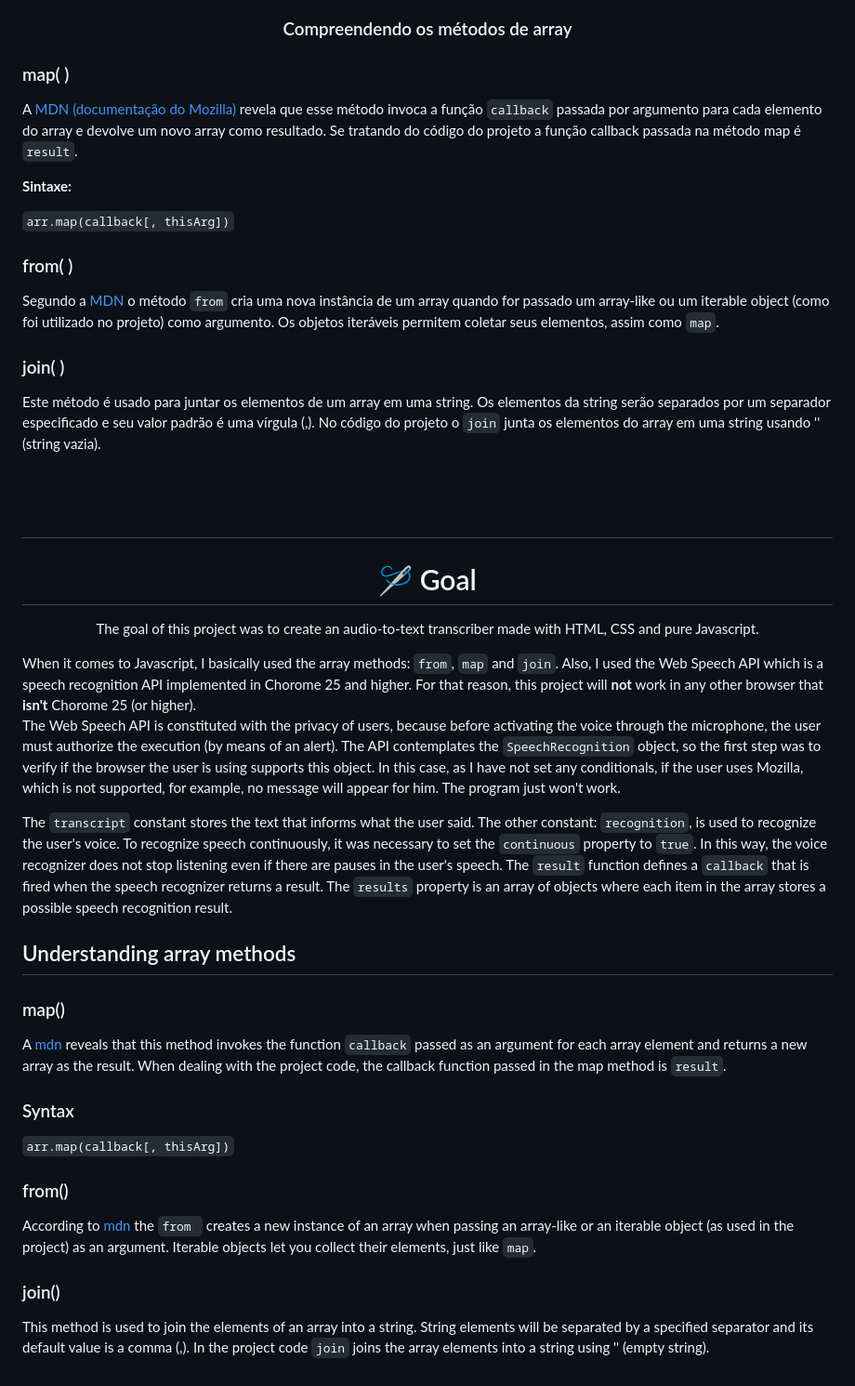
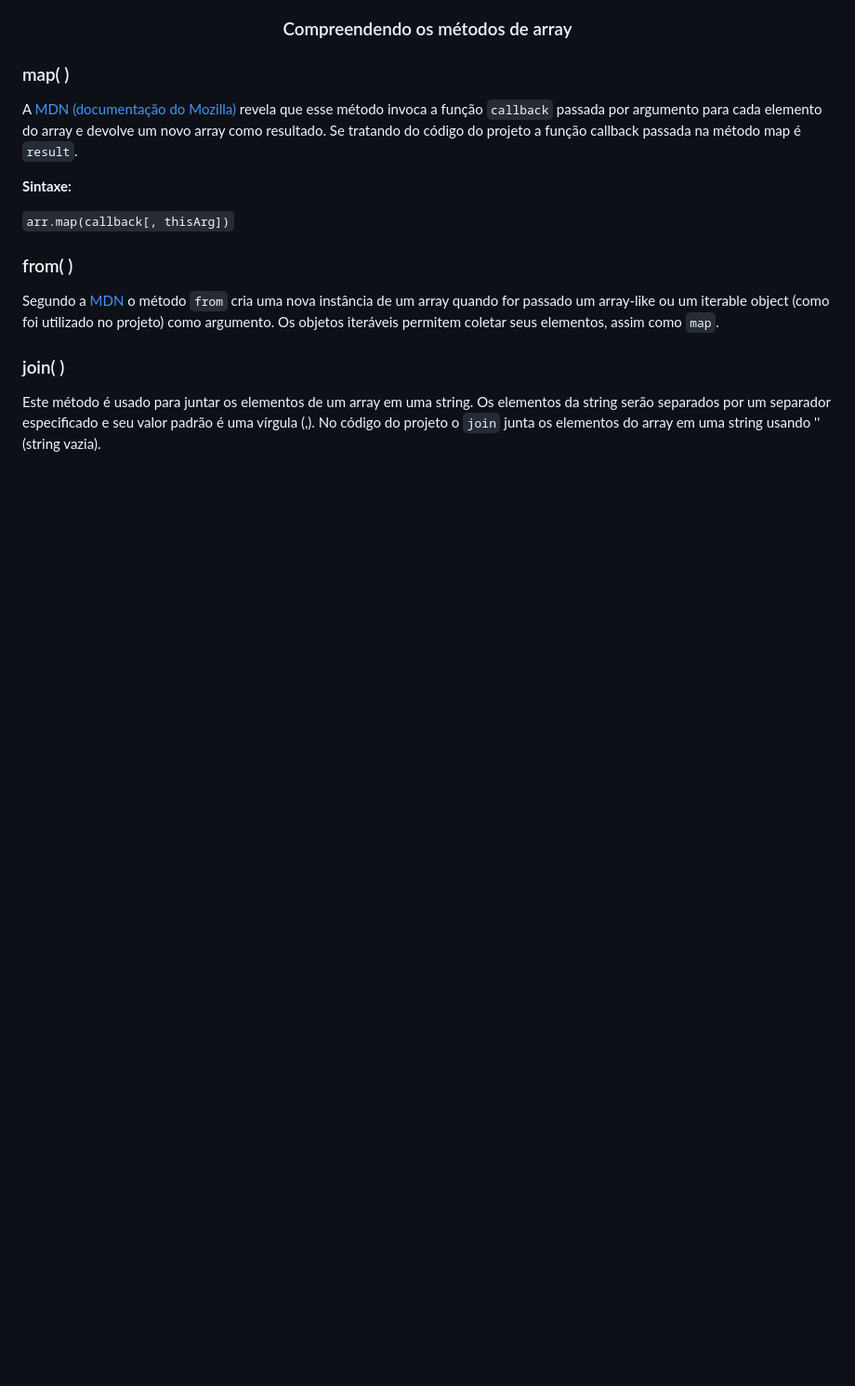
Before and after one commit to apaulineoliveira/audio-transcrito, a Markdown page: README.md, the part around the change. Shown: that part at 93% size. GitHub-like rendering; blank space fills up the shorter version.

```diff
--- a/README.md
+++ b/README.md
@@ -25,23 +25,3 @@
     <p>Este método é usado para juntar os elementos de um array em uma string. Os elementos da string serão separados por um separador especificado e seu valor padrão é uma vírgula (,). No código do projeto o <code>join</code> junta os elementos do array em uma string usando '' (string vazia).</p>
 <br></br>
 <br></br>
-
-#
-
-  <h1 align="center">🪡 Goal</h1>
-    <p align="center">The goal of this project was to create an audio-to-text transcriber made with HTML, CSS and pure Javascript.</p>
-    When it comes to Javascript, I basically used the array methods: <code>from</code>, <code>map</code> and <code>join</code>. Also, I used the Web Speech API which is a speech recognition API implemented in Chorome 25 and higher. For that reason, this project will <b>not</b> work in any other browser that <b>isn't</b> Chorome 25 (or higher).<br>
-
-The Web Speech API is constituted with the privacy of users, because before activating the voice through the microphone, the user must authorize the execution (by means of an alert). The API contemplates the <code>SpeechRecognition</code> object, so the first step was to verify if the browser the user is using supports this object. In this case, as I have not set any conditionals, if the user uses Mozilla, which is not supported, for example, no message will appear for him. The program just won't work.<br>
-
-The <code>transcript</code> constant stores the text that informs what the user said. The other constant: <code>recognition</code>, is used to recognize the user's voice. To recognize speech continuously, it was necessary to set the <code>continuous</code> property to <code>true</code>. In this way, the voice recognizer does not stop listening even if there are pauses in the user's speech. The <code>result</code> function defines a <code>callback</code> that is fired when the speech recognizer returns a result. The <code>results</code> property is an array of objects where each item in the array stores a possible speech recognition result.
-
-<h2>Understanding array methods</h2>
-   <h3>map()</h3>
-     <p>A <a href="https://developer.mozilla.org/en-US/docs/Web/JavaScript/Reference/Global_Objects/Array/map">mdn</a> reveals that this method invokes the function <code>callback</code> passed as an argument for each array element and returns a new array as the result. When dealing with the project code, the callback function passed in the map method is <code>result</code>.</p>
-<h3>Syntax</h3>
-<code>arr.map(callback[, thisArg])</code><br></br>
-   <h3>from()</h3>
-     <p>According to <a href="https://developer.mozilla.org/en-US/docs/Web/JavaScript/Reference/Global_Objects/Array/from">mdn</a> the <code>from </code> creates a new instance of an array when passing an array-like or an iterable object (as used in the project) as an argument. Iterable objects let you collect their elements, just like <code>map</code>.
-   <h3>join()</h3>
-     <p>This method is used to join the elements of an array into a string. String elements will be separated by a specified separator and its default value is a comma (,). In the project code <code>join</code> joins the array elements into a string using '' (empty string).</p>
```
